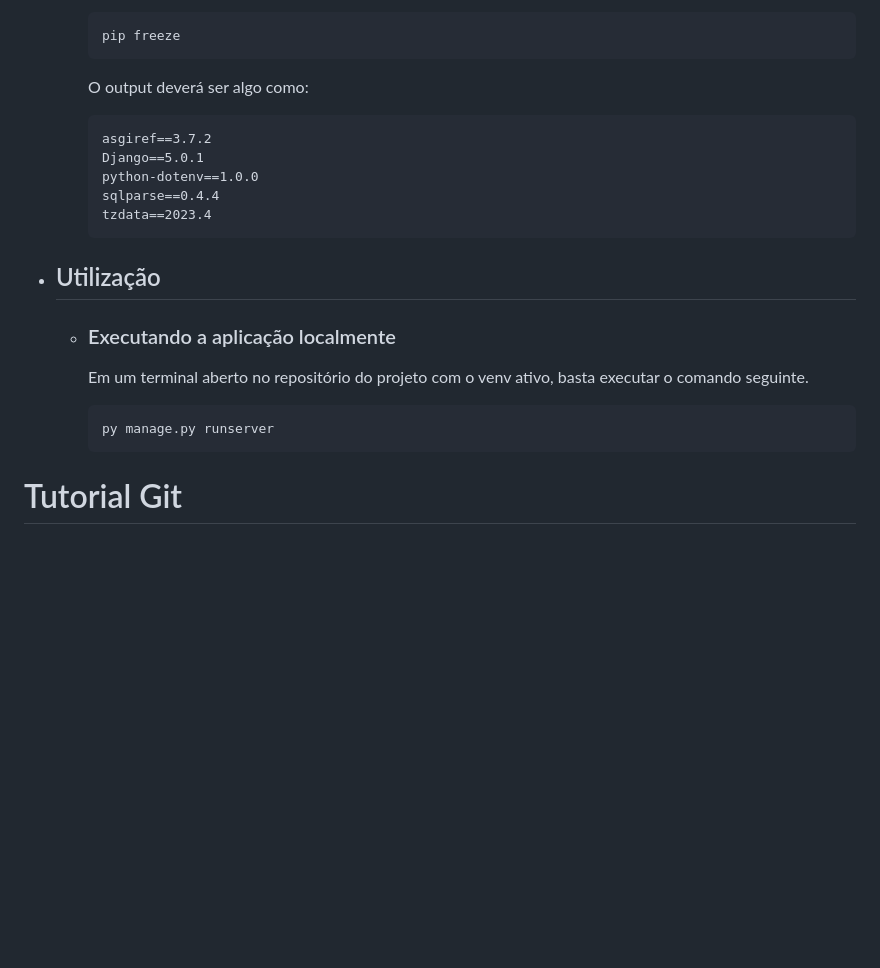
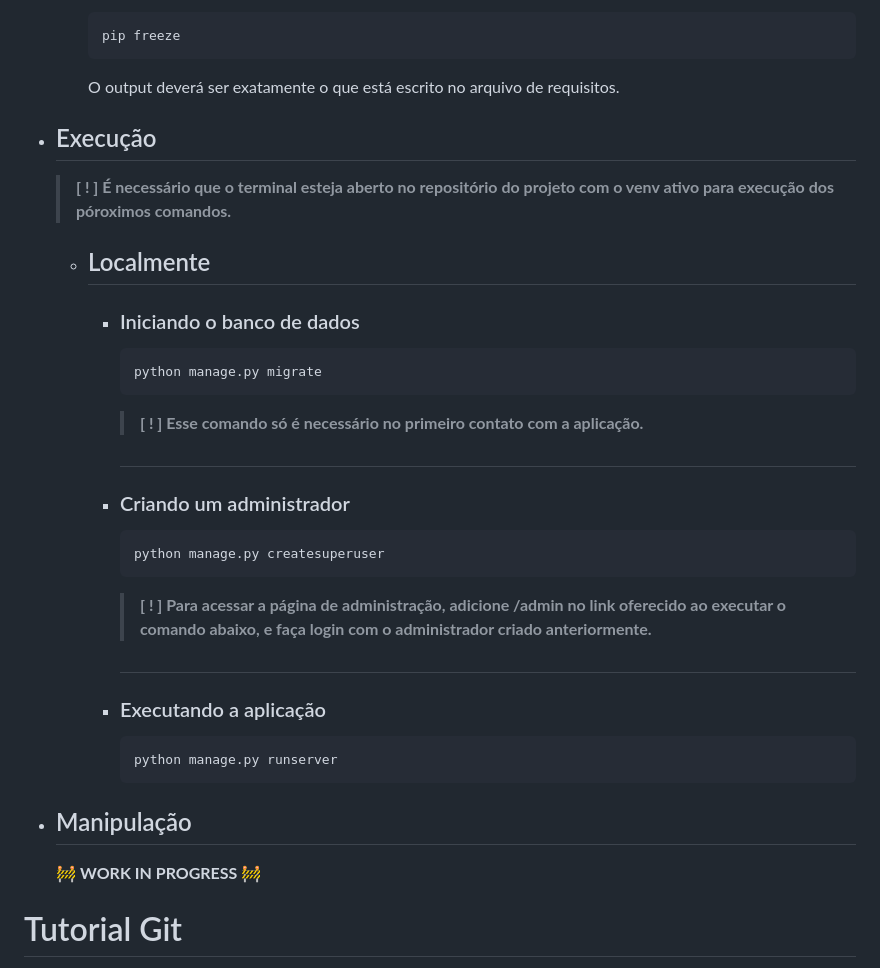
Before and after one commit to Warpedro1/projeto-alepe, a Markdown page: README.md, the part around one of its changes. Rendered like a GitHub page; blank space fills up the shorter version.

Commit message:
manual v2.1

````diff
--- a/README.md
+++ b/README.md
@@ -67,25 +67,43 @@
         pip freeze
         ```
 
-        O output deverá ser algo como:
+        O output deverá ser exatamente o que está escrito no arquivo de requisitos.
 
-        ```
-        asgiref==3.7.2
-        Django==5.0.1
-        python-dotenv==1.0.0
-        sqlparse==0.4.4
-        tzdata==2023.4
-        ```
+- ## Execução
 
-- ## Utilização
+    >**[ ! ] É necessário que o terminal esteja aberto no repositório do projeto com o venv ativo para execução dos póroximos comandos.**
 
-    - ### Executando a aplicação localmente
+    - ## Localmente
 
-        Em um terminal aberto no repositório do projeto com o venv ativo, basta executar o comando seguinte.
+        - ### Iniciando o banco de dados
 
-        ```
-        py manage.py runserver
-        ```
+            ```
+            python manage.py migrate
+            ```
+
+            >**[ ! ] Esse comando só é necessário no primeiro contato com a aplicação.**
+
+            #
+
+        - ### Criando um administrador
+
+            ```
+            python manage.py createsuperuser
+            ```
+
+            >**[ ! ] Para acessar a página de administração, adicione /admin no link oferecido ao executar o comando abaixo, e faça login com o administrador criado anteriormente.**
+
+            #
+
+        - ### Executando a aplicação
+
+            ```
+            python manage.py runserver
+            ```
+
+- ## Manipulação
+
+    🚧 **WORK IN PROGRESS** 🚧
 
 # Tutorial Git
 
````
Also changed, not shown: other parts of README.md (+1 -1 lines).
